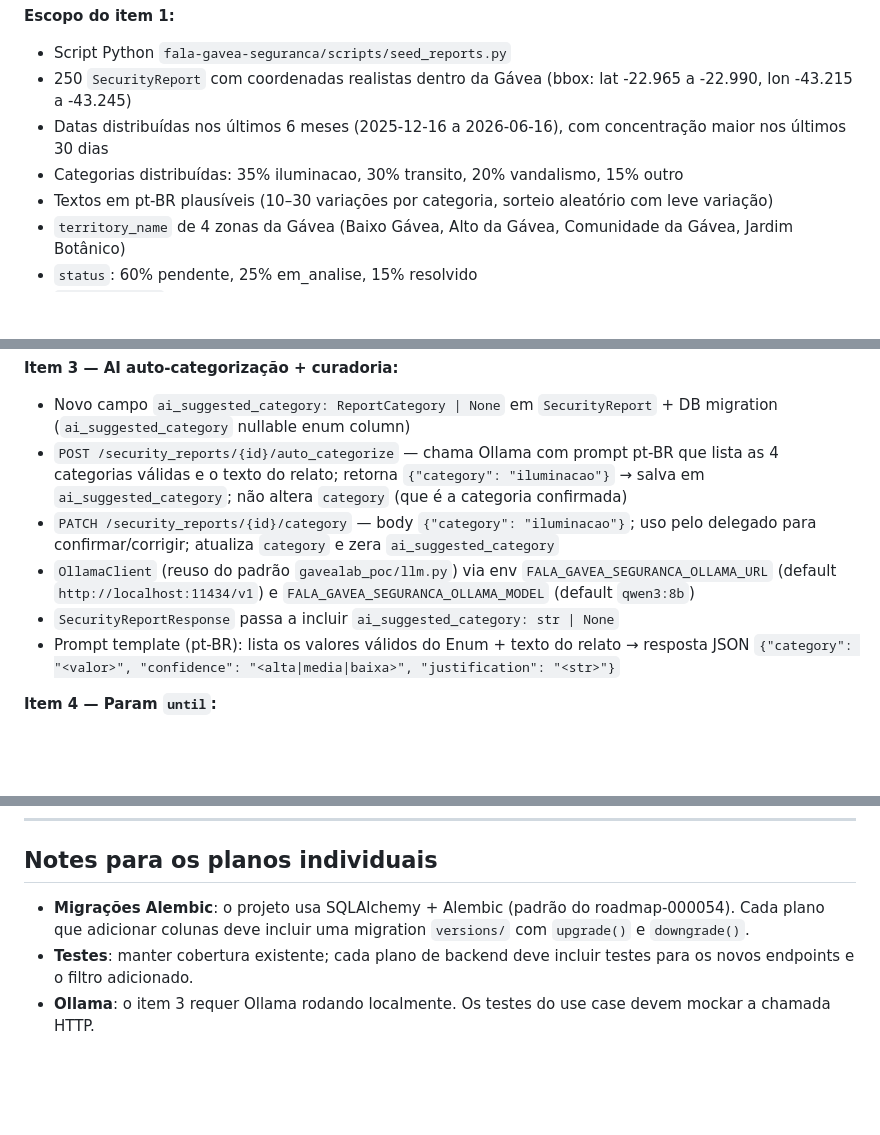
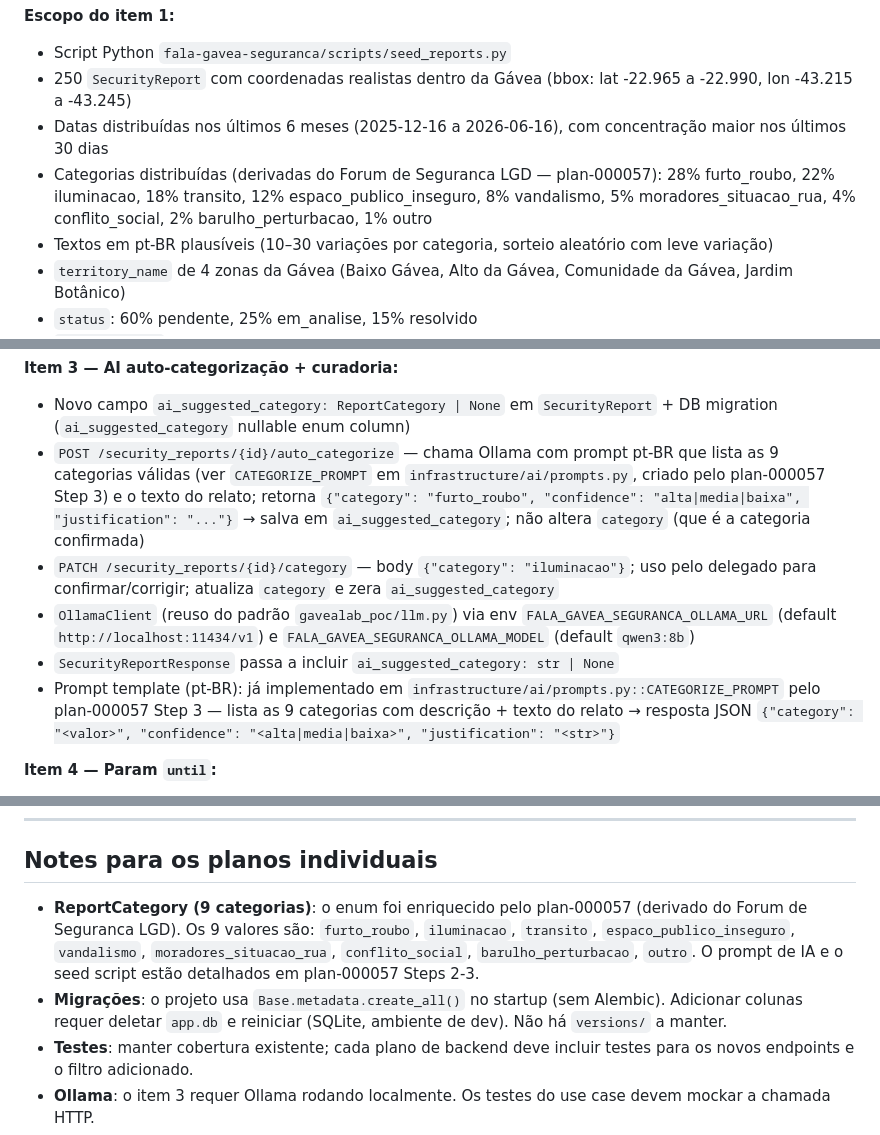
Before and after one commit to Andreymcz/puc-inf2921-c, a Markdown page: _output/roadmaps/roadmap-000056-filtros-mapa-tags-ai-category.md, 3 parts joined by grey strips. GitHub-like rendering; blank space fills up the shorter version.

Commit message:
chore(roadmap-000056): sync com plan-000057 — 9 categorias ReportCategory

```diff
--- a/_output/roadmaps/roadmap-000056-filtros-mapa-tags-ai-category.md
+++ b/_output/roadmaps/roadmap-000056-filtros-mapa-tags-ai-category.md
@@ -41,7 +41,9 @@ Não moveremos as categorias para uma tabela DB nesta versão — o Enum é o ca
 - Script Python `fala-gavea-seguranca/scripts/seed_reports.py`
 - 250 `SecurityReport` com coordenadas realistas dentro da Gávea (bbox: lat -22.965 a -22.990, lon -43.215 a -43.245)
 - Datas distribuídas nos últimos 6 meses (2025-12-16 a 2026-06-16), com concentração maior nos últimos 30 dias
-- Categorias distribuídas: 35% iluminacao, 30% transito, 20% vandalismo, 15% outro
+- Categorias distribuídas (derivadas do Forum de Seguranca LGD — plan-000057):
+  28% furto_roubo, 22% iluminacao, 18% transito, 12% espaco_publico_inseguro,
+  8% vandalismo, 5% moradores_situacao_rua, 4% conflito_social, 2% barulho_perturbacao, 1% outro
 - Textos em pt-BR plausíveis (10–30 variações por categoria, sorteio aleatório com leve variação)
 - `territory_name` de 4 zonas da Gávea (Baixo Gávea, Alto da Gávea, Comunidade da Gávea, Jardim Botânico)
 - `status`: 60% pendente, 25% em_analise, 15% resolvido
@@ -69,11 +71,11 @@ Não moveremos as categorias para uma tabela DB nesta versão — o Enum é o ca
 
 **Item 3 — AI auto-categorização + curadoria:**
 - Novo campo `ai_suggested_category: ReportCategory | None` em `SecurityReport` + DB migration (`ai_suggested_category` nullable enum column)
-- `POST /security_reports/{id}/auto_categorize` — chama Ollama com prompt pt-BR que lista as 4 categorias válidas e o texto do relato; retorna `{"category": "iluminacao"}` → salva em `ai_suggested_category`; não altera `category` (que é a categoria confirmada)
+- `POST /security_reports/{id}/auto_categorize` — chama Ollama com prompt pt-BR que lista as 9 categorias válidas (ver `CATEGORIZE_PROMPT` em `infrastructure/ai/prompts.py`, criado pelo plan-000057 Step 3) e o texto do relato; retorna `{"category": "furto_roubo", "confidence": "alta|media|baixa", "justification": "..."}` → salva em `ai_suggested_category`; não altera `category` (que é a categoria confirmada)
 - `PATCH /security_reports/{id}/category` — body `{"category": "iluminacao"}`; uso pelo delegado para confirmar/corrigir; atualiza `category` e zera `ai_suggested_category`
 - `OllamaClient` (reuso do padrão `gavealab_poc/llm.py`) via env `FALA_GAVEA_SEGURANCA_OLLAMA_URL` (default `http://localhost:11434/v1`) e `FALA_GAVEA_SEGURANCA_OLLAMA_MODEL` (default `qwen3:8b`)
 - `SecurityReportResponse` passa a incluir `ai_suggested_category: str | None`
-- Prompt template (pt-BR): lista os valores válidos do Enum + texto do relato → resposta JSON `{"category": "<valor>", "confidence": "<alta|media|baixa>", "justification": "<str>"}`
+- Prompt template (pt-BR): já implementado em `infrastructure/ai/prompts.py::CATEGORIZE_PROMPT` pelo plan-000057 Step 3 — lista as 9 categorias com descrição + texto do relato → resposta JSON `{"category": "<valor>", "confidence": "<alta|media|baixa>", "justification": "<str>"}`
 
 **Item 4 — Param `until`:**
 - Adicionar `until: datetime | None` a `ReportFilter` e à query SQLAlchemy (`created_at <= until`)
@@ -144,7 +146,8 @@ Ou em paralelo via worktree agents.
 
 ## Notes para os planos individuais
 
-- **Migrações Alembic**: o projeto usa SQLAlchemy + Alembic (padrão do roadmap-000054). Cada plano que adicionar colunas deve incluir uma migration `versions/` com `upgrade()` e `downgrade()`.
+- **ReportCategory (9 categorias)**: o enum foi enriquecido pelo plan-000057 (derivado do Forum de Seguranca LGD). Os 9 valores são: `furto_roubo`, `iluminacao`, `transito`, `espaco_publico_inseguro`, `vandalismo`, `moradores_situacao_rua`, `conflito_social`, `barulho_perturbacao`, `outro`. O prompt de IA e o seed script estão detalhados em plan-000057 Steps 2-3.
+- **Migrações**: o projeto usa `Base.metadata.create_all()` no startup (sem Alembic). Adicionar colunas requer deletar `app.db` e reiniciar (SQLite, ambiente de dev). Não há `versions/` a manter.
 - **Testes**: manter cobertura existente; cada plano de backend deve incluir testes para os novos endpoints e o filtro adicionado.
 - **Ollama**: o item 3 requer Ollama rodando localmente. Os testes do use case devem mockar a chamada HTTP.
 - **Seed idempotência**: o script do item 1 deve ser re-executável sem duplicar dados.
```
Also changed, not shown: other parts of _output/roadmaps/roadmap-000056-filtros-mapa-tags-ai-category.md (+1 -1 lines).
